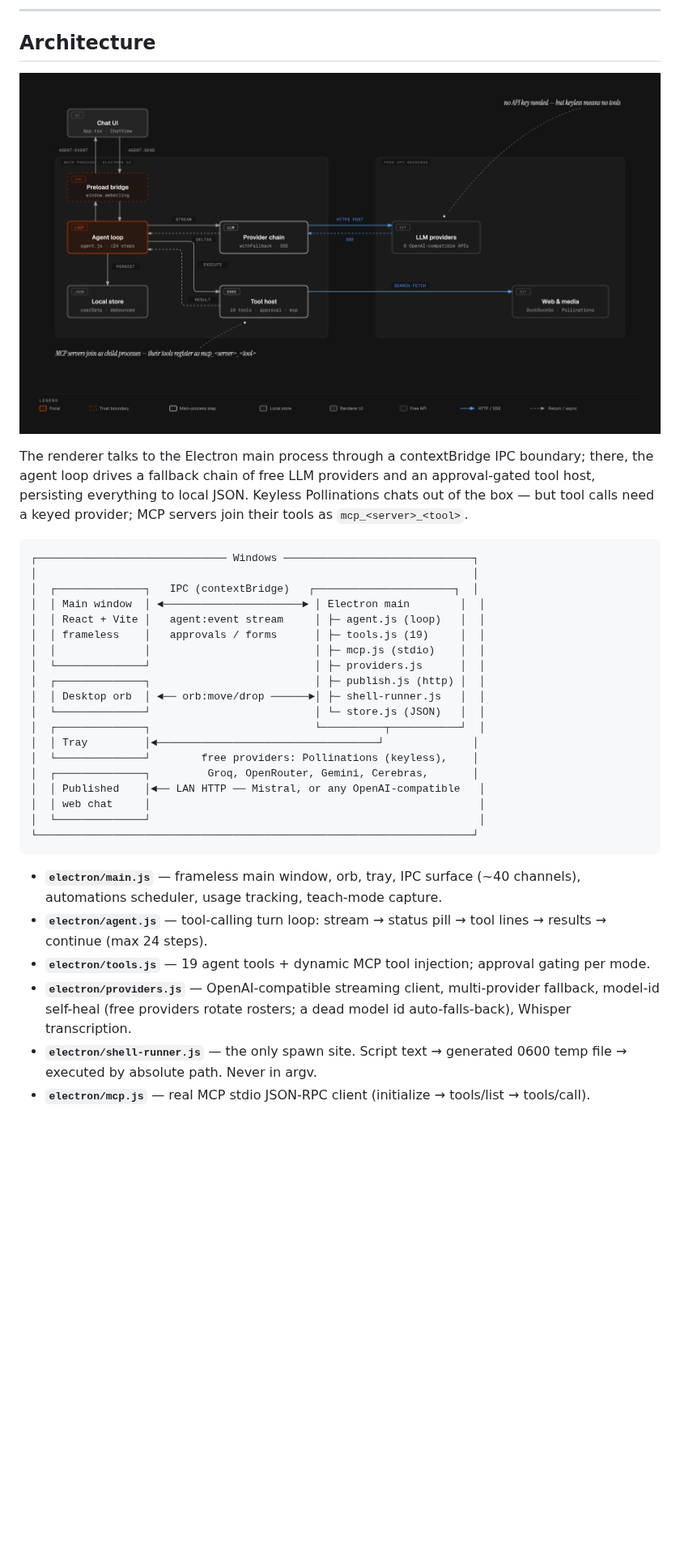
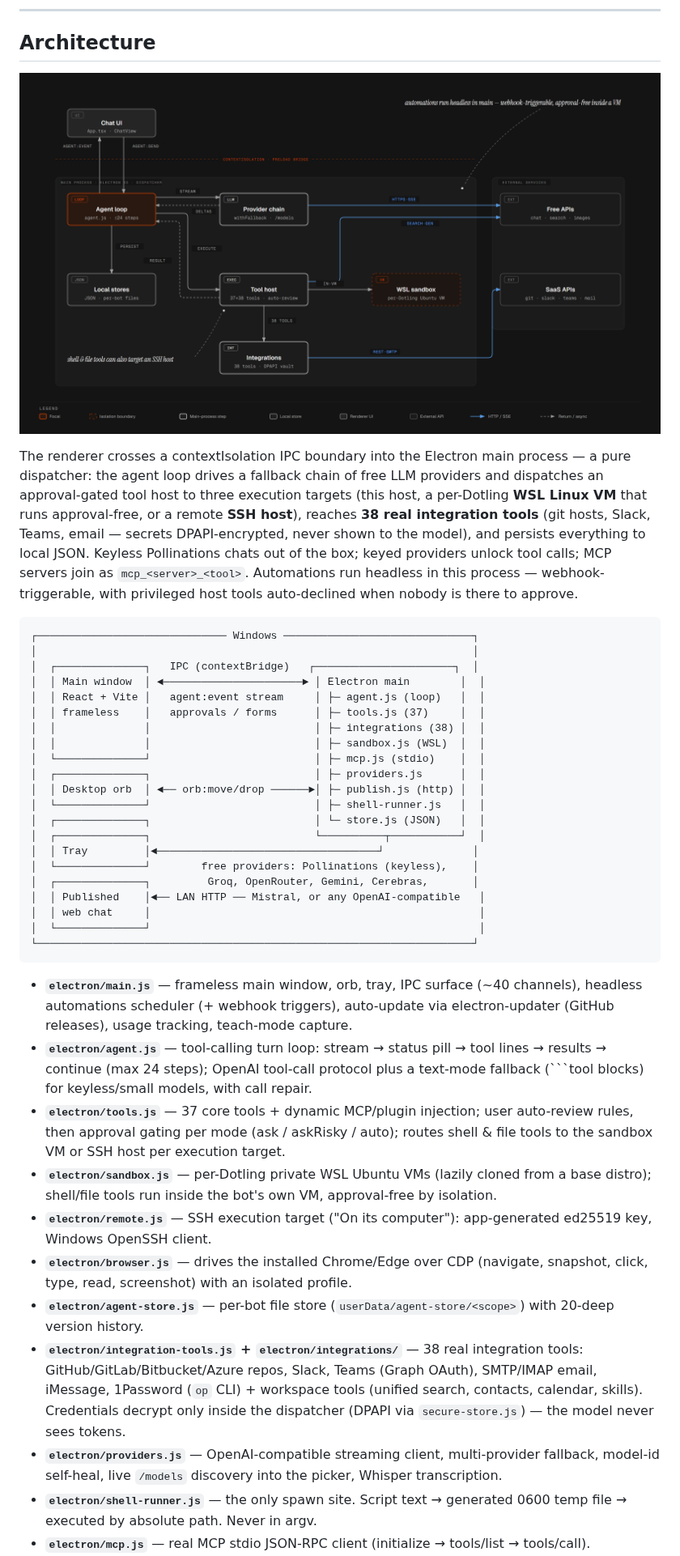
Before and after one commit to PiyushAnand2006/EmberLing, a Markdown page: README.md, the part around one of its changes. Shown at 81% size. Rendered like a GitHub page; pictures changed too: docs/diagram-architecture.png; blank space fills up the shorter version.

Commit message:
docs: redraw architecture diagram — WSL sandbox, real integrations, execution targets; refresh README architecture section

````diff
--- a/README.md
+++ b/README.md
@@ -37,7 +37,7 @@ The **desktop mark**: an always-on-top draggable orb (click to open, drop files
 
 ![Emberling system architecture](docs/diagram-architecture.png)
 
-The renderer talks to the Electron main process through a contextBridge IPC boundary; there, the agent loop drives a fallback chain of free LLM providers and an approval-gated tool host, persisting everything to local JSON. Keyless Pollinations chats out of the box — but tool calls need a keyed provider; MCP servers join their tools as `mcp_<server>_<tool>`.
+The renderer crosses a contextIsolation IPC boundary into the Electron main process — a pure dispatcher: the agent loop drives a fallback chain of free LLM providers and dispatches an approval-gated tool host to three execution targets (this host, a per-Dotling **WSL Linux VM** that runs approval-free, or a remote **SSH host**), reaches **38 real integration tools** (git hosts, Slack, Teams, email — secrets DPAPI-encrypted, never shown to the model), and persists everything to local JSON. Keyless Pollinations chats out of the box; keyed providers unlock tool calls; MCP servers join as `mcp_<server>_<tool>`. Automations run headless in this process — webhook-triggerable, with privileged host tools auto-declined when nobody is there to approve.
 
 ```
 ┌────────────────────────────── Windows ──────────────────────────────┐
@@ -45,12 +45,14 @@ The renderer talks to the Electron main process through a contextBridge IPC boun
 │  ┌──────────────┐   IPC (contextBridge)   ┌──────────────────────┐  │
 │  │ Main window  │ ◄──────────────────────► │ Electron main        │  │
 │  │ React + Vite │   agent:event stream     │ ├─ agent.js (loop)   │  │
-│  │ frameless    │   approvals / forms      │ ├─ tools.js (19)     │  │
-│  │              │                          │ ├─ mcp.js (stdio)    │  │
-│  └──────────────┘                          │ ├─ providers.js      │  │
-│  ┌──────────────┐                          │ ├─ publish.js (http) │  │
-│  │ Desktop orb  │ ◄── orb:move/drop ──────►│ ├─ shell-runner.js   │  │
-│  └──────────────┘                          │ └─ store.js (JSON)   │  │
+│  │ frameless    │   approvals / forms      │ ├─ tools.js (37)     │  │
+│  │              │                          │ ├─ integrations (38) │  │
+│  │              │                          │ ├─ sandbox.js (WSL)  │  │
+│  └──────────────┘                          │ ├─ mcp.js (stdio)    │  │
+│  ┌──────────────┐                          │ ├─ providers.js      │  │
+│  │ Desktop orb  │ ◄── orb:move/drop ──────►│ ├─ publish.js (http) │  │
+│  └──────────────┘                          │ ├─ shell-runner.js   │  │
+│  ┌──────────────┐                          │ └─ store.js (JSON)   │  │
 │  ┌──────────────┐                          └──────────┬───────────┘  │
 │  │ Tray         │◄───────────────────────────────────┘              │
 │  └──────────────┘        free providers: Pollinations (keyless),    │
@@ -61,10 +63,15 @@ The renderer talks to the Electron main process through a contextBridge IPC boun
 └─────────────────────────────────────────────────────────────────────┘
 ```
 
-- **`electron/main.js`** — frameless main window, orb, tray, IPC surface (~40 channels), automations scheduler, usage tracking, teach-mode capture.
-- **`electron/agent.js`** — tool-calling turn loop: stream → status pill → tool lines → results → continue (max 24 steps).
-- **`electron/tools.js`** — 19 agent tools + dynamic MCP tool injection; approval gating per mode.
-- **`electron/providers.js`** — OpenAI-compatible streaming client, multi-provider fallback, model-id self-heal (free providers rotate rosters; a dead model id auto-falls-back), Whisper transcription.
+- **`electron/main.js`** — frameless main window, orb, tray, IPC surface (~40 channels), headless automations scheduler (+ webhook triggers), auto-update via electron-updater (GitHub releases), usage tracking, teach-mode capture.
+- **`electron/agent.js`** — tool-calling turn loop: stream → status pill → tool lines → results → continue (max 24 steps); OpenAI tool-call protocol plus a text-mode fallback (```tool blocks) for keyless/small models, with call repair.
+- **`electron/tools.js`** — 37 core tools + dynamic MCP/plugin injection; user auto-review rules, then approval gating per mode (ask / askRisky / auto); routes shell & file tools to the sandbox VM or SSH host per execution target.
+- **`electron/sandbox.js`** — per-Dotling private WSL Ubuntu VMs (lazily cloned from a base distro); shell/file tools run inside the bot's own VM, approval-free by isolation.
+- **`electron/remote.js`** — SSH execution target ("On its computer"): app-generated ed25519 key, Windows OpenSSH client.
+- **`electron/browser.js`** — drives the installed Chrome/Edge over CDP (navigate, snapshot, click, type, read, screenshot) with an isolated profile.
+- **`electron/agent-store.js`** — per-bot file store (`userData/agent-store/<scope>`) with 20-deep version history.
+- **`electron/integration-tools.js` + `electron/integrations/`** — 38 real integration tools: GitHub/GitLab/Bitbucket/Azure repos, Slack, Teams (Graph OAuth), SMTP/IMAP email, iMessage, 1Password (`op` CLI) + workspace tools (unified search, contacts, calendar, skills). Credentials decrypt only inside the dispatcher (DPAPI via `secure-store.js`) — the model never sees tokens.
+- **`electron/providers.js`** — OpenAI-compatible streaming client, multi-provider fallback, model-id self-heal, live `/models` discovery into the picker, Whisper transcription.
 - **`electron/shell-runner.js`** — the only spawn site. Script text → generated 0600 temp file → executed by absolute path. Never in argv.
 - **`electron/mcp.js`** — real MCP stdio JSON-RPC client (initialize → tools/list → tools/call).
 - **`electron/publish.js`** — HTTP server hosting published bots as web chats with token links + access control.
````
Also changed, not shown: other parts of README.md (+7 -4 lines).
